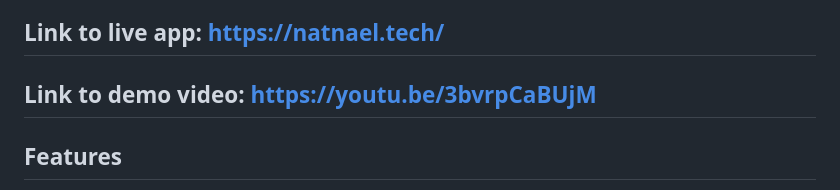
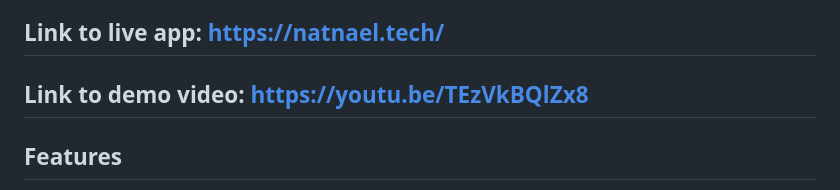
Before and after one commit to NatnaelAyele/Focused-learning-space, a Markdown page: README.md, the part around the change. Drawn GitHub-style.

Commit message:
Change demo video link to new URL

```diff
--- a/README.md
+++ b/README.md
@@ -4,7 +4,7 @@ A focused learning companion that lets you search YouTube videos and GitHub repo
 The app name "estiazo" is a Greek word meaning "to focus."
 
 ## Link to live app: https://natnael.tech/
-## Link to demo video: https://youtu.be/3bvrpCaBUjM
+## Link to demo video: https://youtu.be/TEzVkBQlZx8
 
 ## Features
 - Search YouTube videos and GitHub repositories by topic.
```
